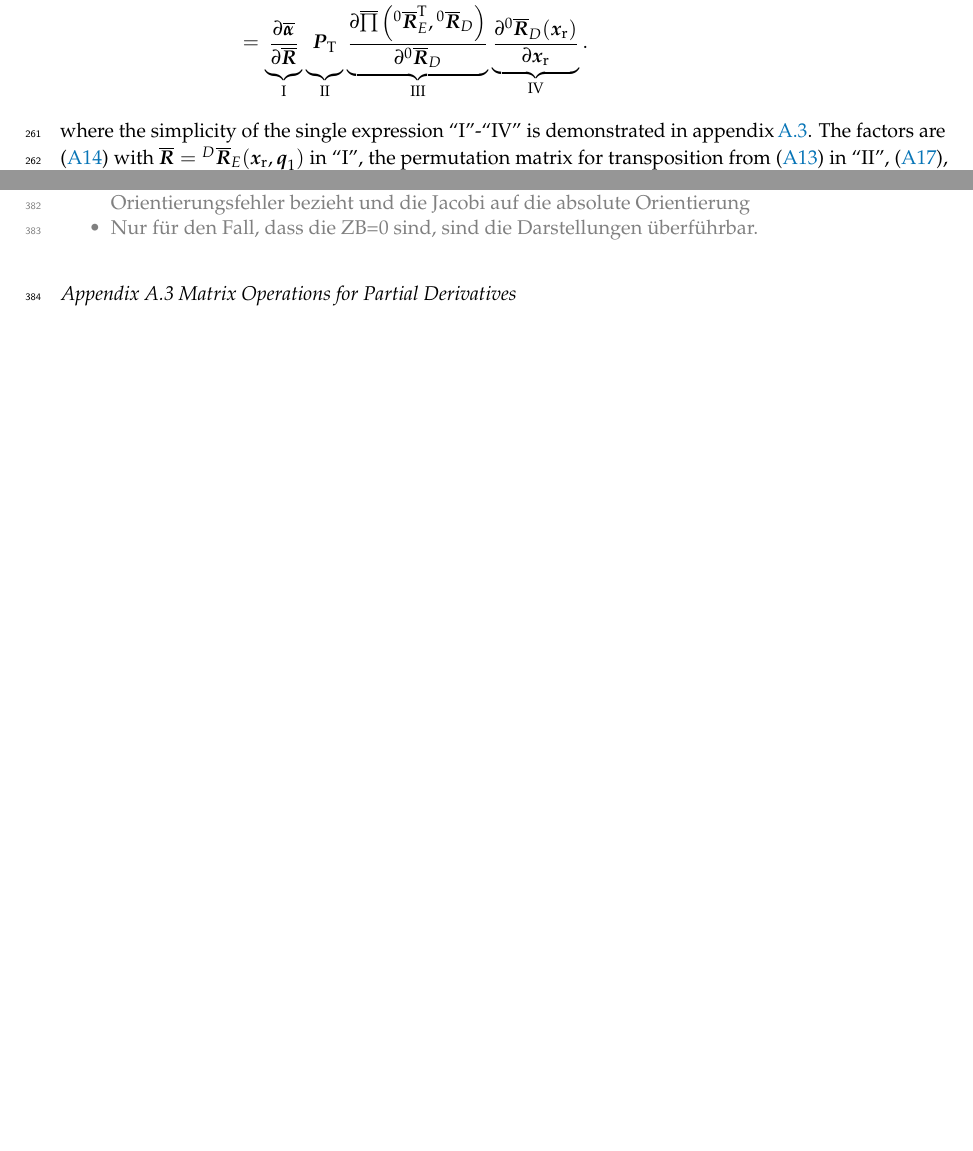
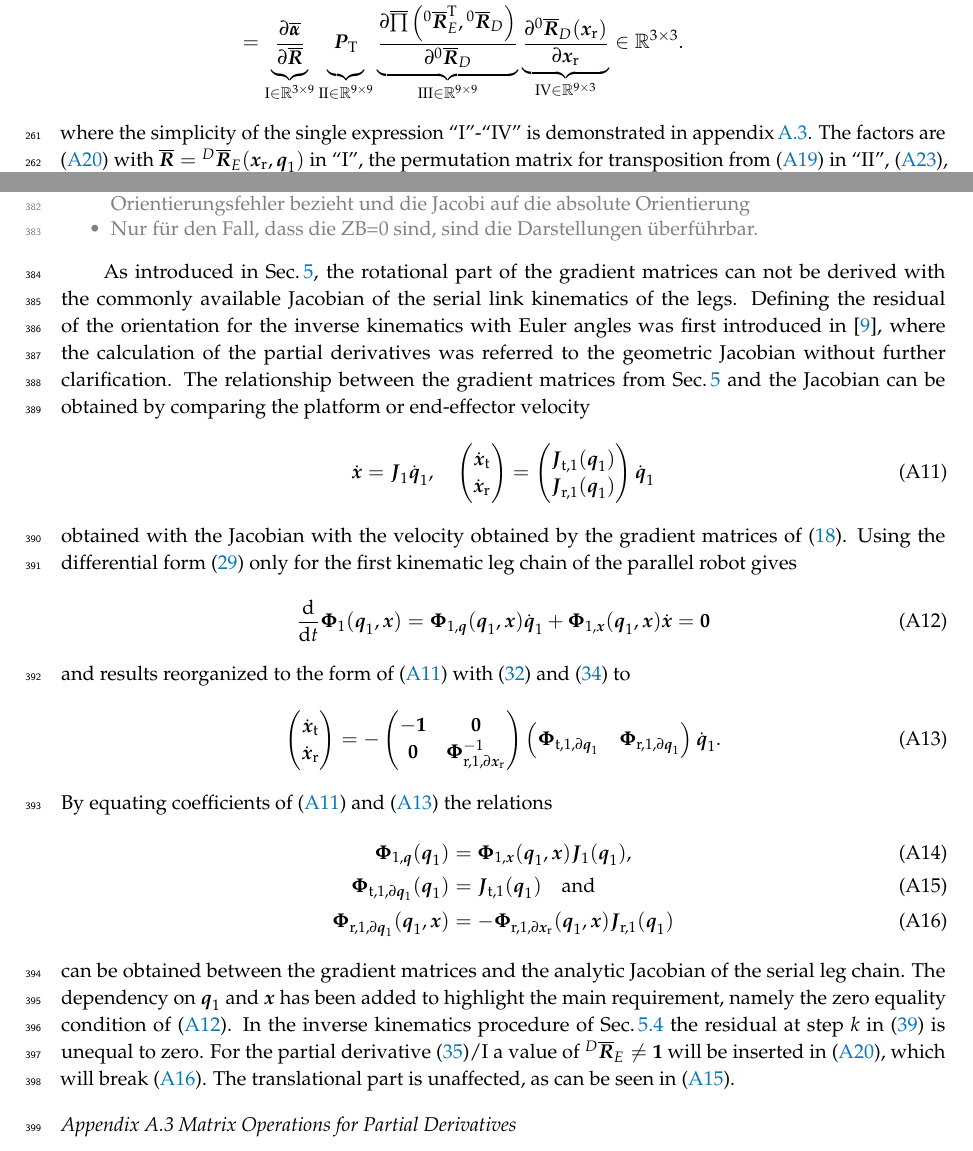
Before and after one commit to SchapplM/robsynth-paper_mdpirobotics2019, a LaTeX paper (pkmmdl_paper.tex): two parts of pages 10 and 15 of 18, joined at a grey line, cut so that both start at the same text, the shorter picture padded with empty space. Compiled offline with pdfLaTeX.

Commit message:
Kapitel zu Jacobi-Gradientenmatrix

```diff
--- a/pkmmdl_paper.tex
+++ b/pkmmdl_paper.tex
@@ -984,14 +986,15 @@ Applying the stack-operators gives
 %underbrace für Geschweifte Klammern drunter, vphantom nur für vertikale Größe des dritten Terms
 % Term I
 \underbrace{\vphantom{\frac{\partial \overline{\prod}\left( \rotmato{0}{E}^\transp, \rotmato{0}{D}\right)}{\partial \rotmato{0}{D}}}
-    \frac{\partial \overline{\bm{\alpha}}}{\partial \overline{\bm{R}}}}_{\mathrm{I}}
+    \frac{\partial \overline{\bm{\alpha}}}{\partial \overline{\bm{R}}}}_{\mathrm{I} \in {\mathbb{R}}^{3 \times 9}}
 % Term II
 \underbrace{\vphantom{\frac{\partial \overline{\prod}\left( \rotmato{0}{E}^\transp, \rotmato{0}{D}\right)}{\partial \rotmato{0}{D}}}
-    \bm{P}_{\mathrm{T}}}_{\mathrm{II}}
+    \bm{P}_{\mathrm{T}}}_{\mathrm{II} \in {\mathbb{R}}^{9 \times 9}}
 % Term III
-\underbrace{\frac{\partial \overline{\prod}\left( \rotmato{0}{E}^\transp, \rotmato{0}{D}\right)}{\partial \rotmato{0}{D}}}_{\mathrm{III}}
+\underbrace{\frac{\partial \overline{\prod}\left( \rotmato{0}{E}^\transp, \rotmato{0}{D}\right)}{\partial \rotmato{0}{D}}}_{\mathrm{III} \in {\mathbb{R}}^{9 \times 9}}
 % Term IV
-\underbrace{\frac{\partial \rotmato{0}{D}(\bm{x}_{\mathrm{r}})}{\partial \bm{x}_{\mathrm{r}}}}_{\mathrm{IV}}. \nonumber
+\underbrace{\frac{\partial \rotmato{0}{D}(\bm{x}_{\mathrm{r}})}{\partial \bm{x}_{\mathrm{r}}}}_{\mathrm{IV} \in {\mathbb{R}}^{9 \times 3}}
+\in {\mathbb{R}}^{3 \times 3}. \nonumber
 \end{align}
 %
 where the simplicity of the single expression ``I''-``IV'' is demonstrated in appendix\,\ref{sec:appendix_gradient_matrix}.
@@ -1443,6 +1450,87 @@ with the consequences for the kinematic modeling of robots in 3T2R tasks describ
 	\item Nur für den Fall, dass die ZB=0 sind, sind die Darstellungen überführbar.
 \end{itemize}
 \color{black}
+
+As introduced in Sec.\,\ref{sec:ZB_Anwendung}, the rotational part of the gradient matrices can not be derived with the commonly available Jacobian of the serial link kinematics of the legs.
+Defining the residual of the orientation for the inverse kinematics with Euler angles was first introduced in \cite{GoldenbergBenFen1985}, where the calculation of the partial derivatives was referred to the geometric Jacobian without further clarification.
+The relationship between the gradient matrices from Sec.\,\ref{sec:ZB_Anwendung} and the Jacobian can be obtained by comparing the platform or end-effector velocity
+%
+\begin{equation}
+\dot{\bm{x}} = \bm{J}_1 \dot{\bm{q}}_1,
+\quad
+\begin{pmatrix}
+\dot{\bm{x}}_\mathrm{t}\\
+\dot{\bm{x}}_\mathrm{r}
+\end{pmatrix}
+ =
+\begin{pmatrix}
+ \bm{J}_{\mathrm{t},1}(\bm{q}_1)\\
+ \bm{J}_{\mathrm{r},1}(\bm{q}_1)
+\end{pmatrix}
+\dot{\bm{q}}_1
+\label{equ:diffkin1_jacobi}
+\end{equation}
+%
+obtained with the Jacobian with the velocity obtained by the gradient matrices of (\ref{equ:Phi_def}).
+Using the differential form (\ref{equ:constr_diff}) only for the first kinematic leg chain of the parallel robot gives
+%
+\begin{equation}
+\frac{\mathrm{d}}{\mathrm{d}t} \bm{\Phi}_1(\bm{q}_1,\bm{x})
+=
+\bm{\Phi}_{1,\bm{q}}(\bm{q}_1,\bm{x}) \dot{\bm{q}}_1 + \bm{\Phi}_{1,\bm{x}}(\bm{q}_1,\bm{x}) \dot{\bm{x}}
+=
+\bm{0}
+\label{equ:constr_diff1}
+\end{equation}
+%
+and results reorganized to the form of (\ref{equ:diffkin1_jacobi}) with (\ref{equ:Phi_1_grad_q}) and (\ref{equ:Phi_1_grad_x}) to
+%
+\begin{equation}
+\begin{pmatrix}
+\dot{\bm{x}}_\mathrm{t}\\
+\dot{\bm{x}}_\mathrm{r}
+\end{pmatrix}
+=
+-
+\begin{pmatrix}
+-\bm{1} & \bm{0} \\
+\bm{0} & \bm{\Phi}_{\mathrm{r},1,\partial\bm{x}_\mathrm{r}}^{-1}
+\end{pmatrix}
+\begin{pmatrix}
+\bm{\Phi}_{\mathrm{t},1,\partial\bm{q}_1}
+&
+\bm{\Phi}_{\mathrm{r},1,\partial\bm{q}_1}
+\end{pmatrix}
+\dot{\bm{q}}_1.
+\label{equ:diffkin1_gradmat}
+\end{equation}
+%
+By equating coefficients of (\ref{equ:diffkin1_jacobi}) and (\ref{equ:diffkin1_gradmat}) the relations
+%
+\begin{align}
+\bm{\Phi}_{1,\bm{q}}(\bm{q}_1)
+&=
+\bm{\Phi}_{1,\bm{x}}(\bm{q}_1,\bm{x})
+\bm{J}_1(\bm{q}_1),
+\label{equ:KoeffVgl_Phi1d1}
+\\
+\bm{\Phi}_{\mathrm{t},1,\partial\bm{q}_1}(\bm{q}_1)
+&=
+\bm{J}_{\mathrm{t},1}(\bm{q}_1)\quad\mathrm{and}
+\label{equ:KoeffVgl_Phi1td1}
+\\
+\bm{\Phi}_{\mathrm{r},1,\partial\bm{q}_1}(\bm{q}_1,\bm{x})
+&=
+-\bm{\Phi}_{\mathrm{r},1,\partial\bm{x}_\mathrm{r}}(\bm{q}_1,\bm{x}) \bm{J}_{\mathrm{r},1}(\bm{q}_1)
+\label{equ:KoeffVgl_Phi1rd1}
+\end{align}
+%
+can be obtained between the gradient matrices and the analytic Jacobian of the serial leg chain.
+The dependency on $\bm{q}_1$ and $\bm{x}$ has been added to highlight the main requirement, namely the zero equality condition of (\ref{equ:constr_diff1}).
+In the inverse kinematics procedure of Sec.\,\ref{sec:ZB_Anwendung_IK_grad} the residual at step $k$ in (\ref{equ:taylor_phi}) is unequal to zero.
+For the partial derivative (\ref{equ:grad_Phi_1_x})/I a value of $\rotmato{D}{E} \ne \bm{1}$ will be inserted in (\ref{equ:alpha_xyz_diff_R}), which will break (\ref{equ:KoeffVgl_Phi1rd1}).
+The translational part is unaffected, as can be seen in (\ref{equ:KoeffVgl_Phi1td1}).
+%Since the term $\bm{\Phi}_{\mathrm{r},1,\partial\bm{x}_\mathrm{r}}$ depends on $\bm{q}_1$ \emph{and} $\bm{x}$
 
 \subsection{Matrix Operations for Partial Derivatives}
 \label{sec:appendix_gradient_matrix}
```
Also changed, not shown: pkmmdl_paper.tex (14 more changed lines).
